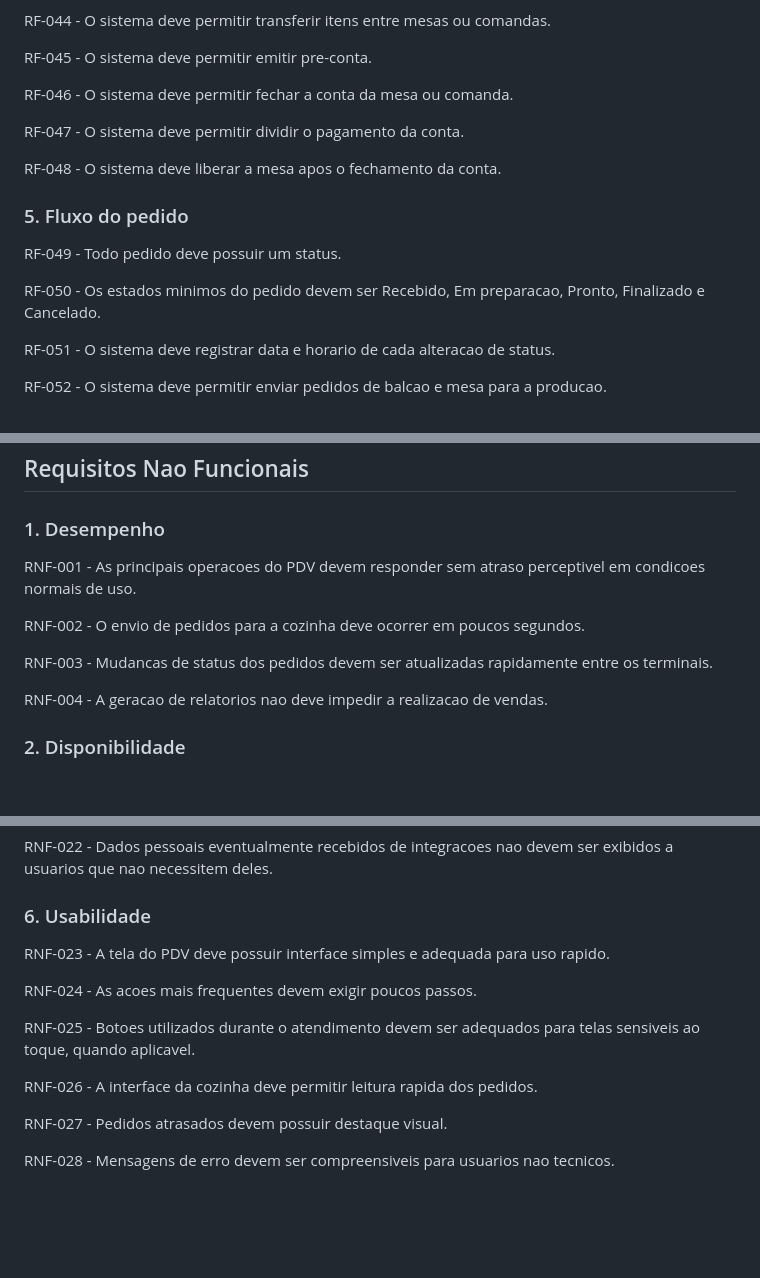
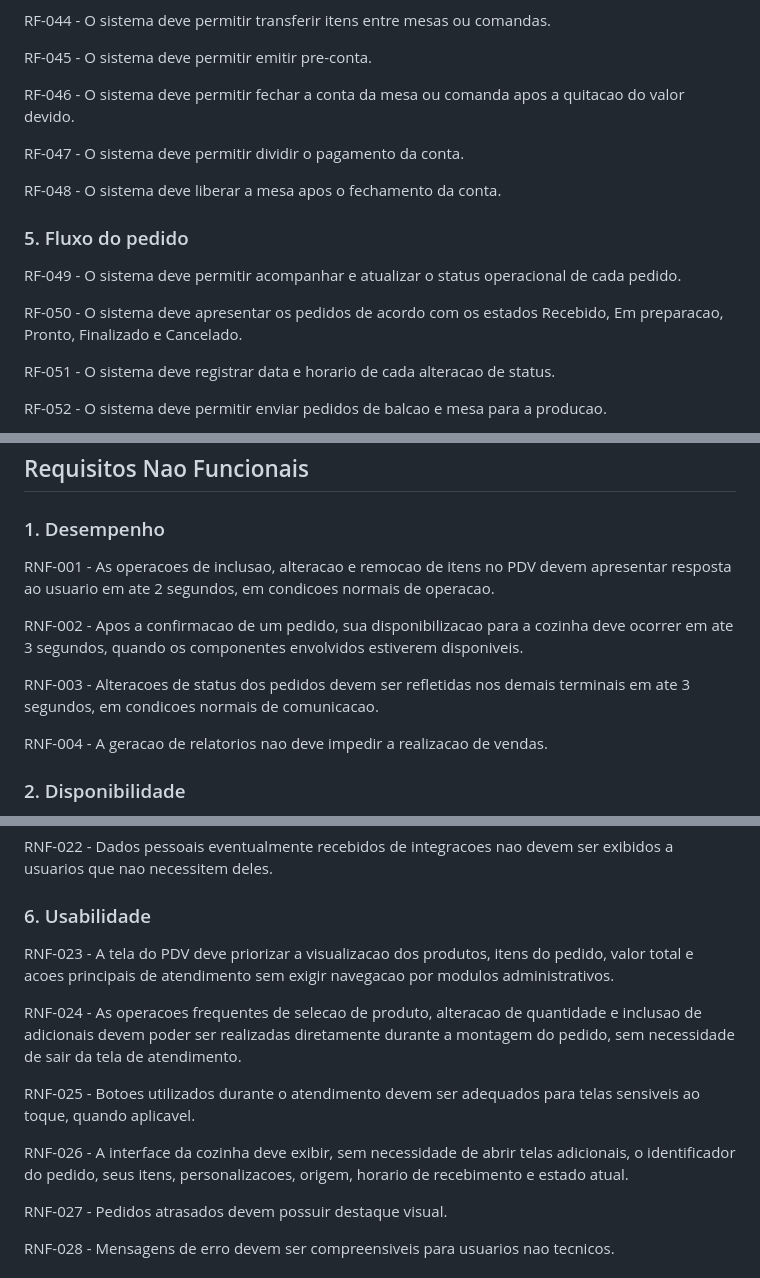
Before and after one commit to esdras-kyo/pit-dogs, a Markdown page: docs/requisitos_funcionais_e_nao_funcionais.md, 3 parts joined by grey strips. Drawn GitHub-style; blank space fills up the shorter version.

```diff
--- a/docs/requisitos_funcionais_e_nao_funcionais.md
+++ b/docs/requisitos_funcionais_e_nao_funcionais.md
@@ -104,7 +104,7 @@ RF-044 - O sistema deve permitir transferir itens entre mesas ou comandas.
 
 RF-045 - O sistema deve permitir emitir pre-conta.
 
-RF-046 - O sistema deve permitir fechar a conta da mesa ou comanda.
+RF-046 - O sistema deve permitir fechar a conta da mesa ou comanda apos a quitacao do valor devido.
 
 RF-047 - O sistema deve permitir dividir o pagamento da conta.
 
@@ -112,9 +112,9 @@ RF-048 - O sistema deve liberar a mesa apos o fechamento da conta.
 
 ### 5. Fluxo do pedido
 
-RF-049 - Todo pedido deve possuir um status.
+RF-049 - O sistema deve permitir acompanhar e atualizar o status operacional de cada pedido.
 
-RF-050 - Os estados minimos do pedido devem ser Recebido, Em preparacao, Pronto, Finalizado e Cancelado.
+RF-050 - O sistema deve apresentar os pedidos de acordo com os estados Recebido, Em preparacao, Pronto, Finalizado e Cancelado.
 
 RF-051 - O sistema deve registrar data e horario de cada alteracao de status.
 
@@ -388,11 +394,11 @@ RF-171 - O administrador deve poder consultar o historico de auditoria.
 
 ### 1. Desempenho
 
-RNF-001 - As principais operacoes do PDV devem responder sem atraso perceptivel em condicoes normais de uso.
+RNF-001 - As operacoes de inclusao, alteracao e remocao de itens no PDV devem apresentar resposta ao usuario em ate 2 segundos, em condicoes normais de operacao.
 
-RNF-002 - O envio de pedidos para a cozinha deve ocorrer em poucos segundos.
+RNF-002 - Apos a confirmacao de um pedido, sua disponibilizacao para a cozinha deve ocorrer em ate 3 segundos, quando os componentes envolvidos estiverem disponiveis.
 
-RNF-003 - Mudancas de status dos pedidos devem ser atualizadas rapidamente entre os terminais.
+RNF-003 - Alteracoes de status dos pedidos devem ser refletidas nos demais terminais em ate 3 segundos, em condicoes normais de comunicacao.
 
 RNF-004 - A geracao de relatorios nao deve impedir a realizacao de vendas.
 
@@ -442,13 +448,13 @@ RNF-022 - Dados pessoais eventualmente recebidos de integracoes nao devem ser ex
 
 ### 6. Usabilidade
 
-RNF-023 - A tela do PDV deve possuir interface simples e adequada para uso rapido.
+RNF-023 - A tela do PDV deve priorizar a visualizacao dos produtos, itens do pedido, valor total e acoes principais de atendimento sem exigir navegacao por modulos administrativos.
 
-RNF-024 - As acoes mais frequentes devem exigir poucos passos.
+RNF-024 - As operacoes frequentes de selecao de produto, alteracao de quantidade e inclusao de adicionais devem poder ser realizadas diretamente durante a montagem do pedido, sem necessidade de sair da tela de atendimento.
 
 RNF-025 - Botoes utilizados durante o atendimento devem ser adequados para telas sensiveis ao toque, quando aplicavel.
 
-RNF-026 - A interface da cozinha deve permitir leitura rapida dos pedidos.
+RNF-026 - A interface da cozinha deve exibir, sem necessidade de abrir telas adicionais, o identificador do pedido, seus itens, personalizacoes, origem, horario de recebimento e estado atual.
 
 RNF-027 - Pedidos atrasados devem possuir destaque visual.
 
```
Also changed, not shown: other parts of docs/requisitos_funcionais_e_nao_funcionais.md (+10 -4 lines), docs/regras_de_negocio.md (+26 -0 lines).
